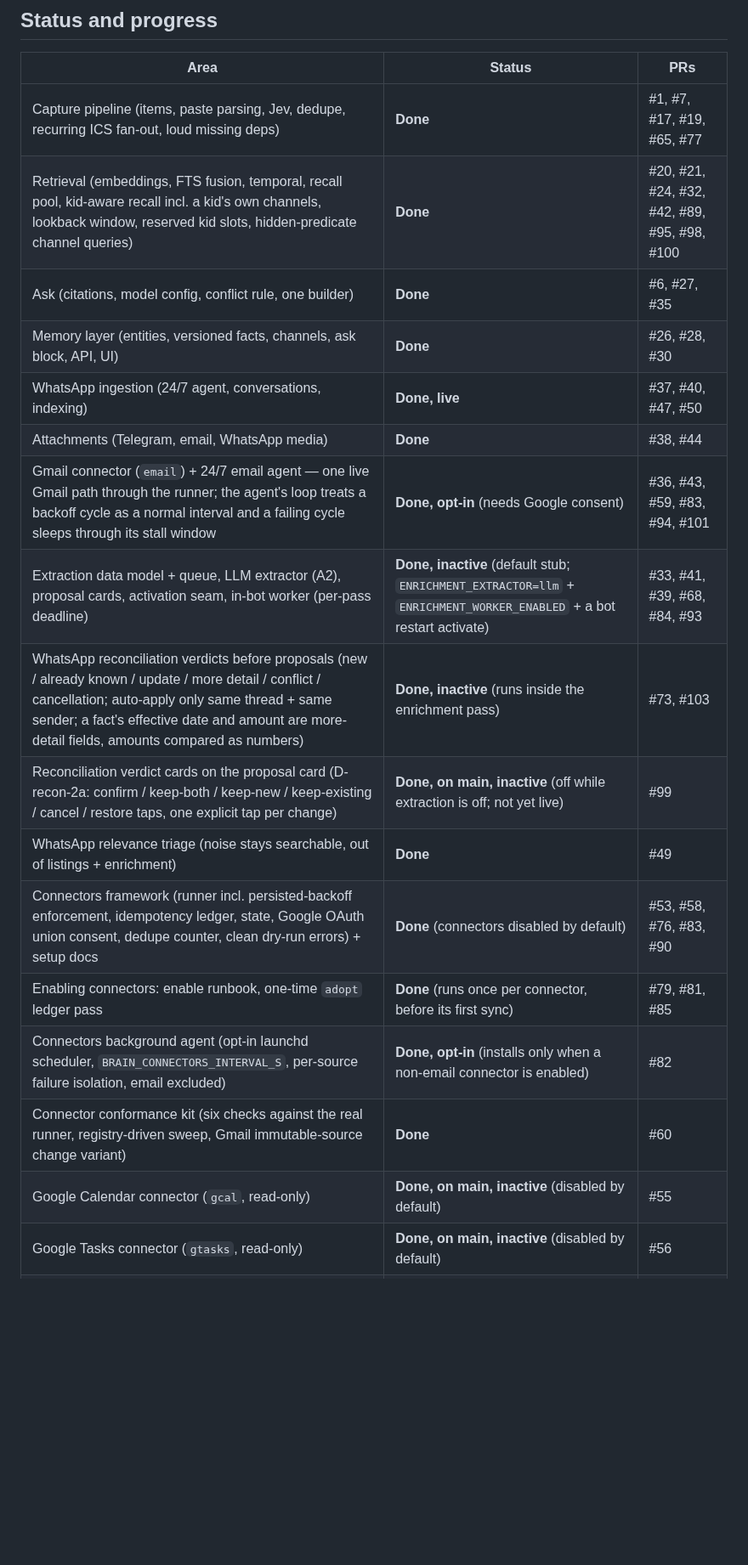
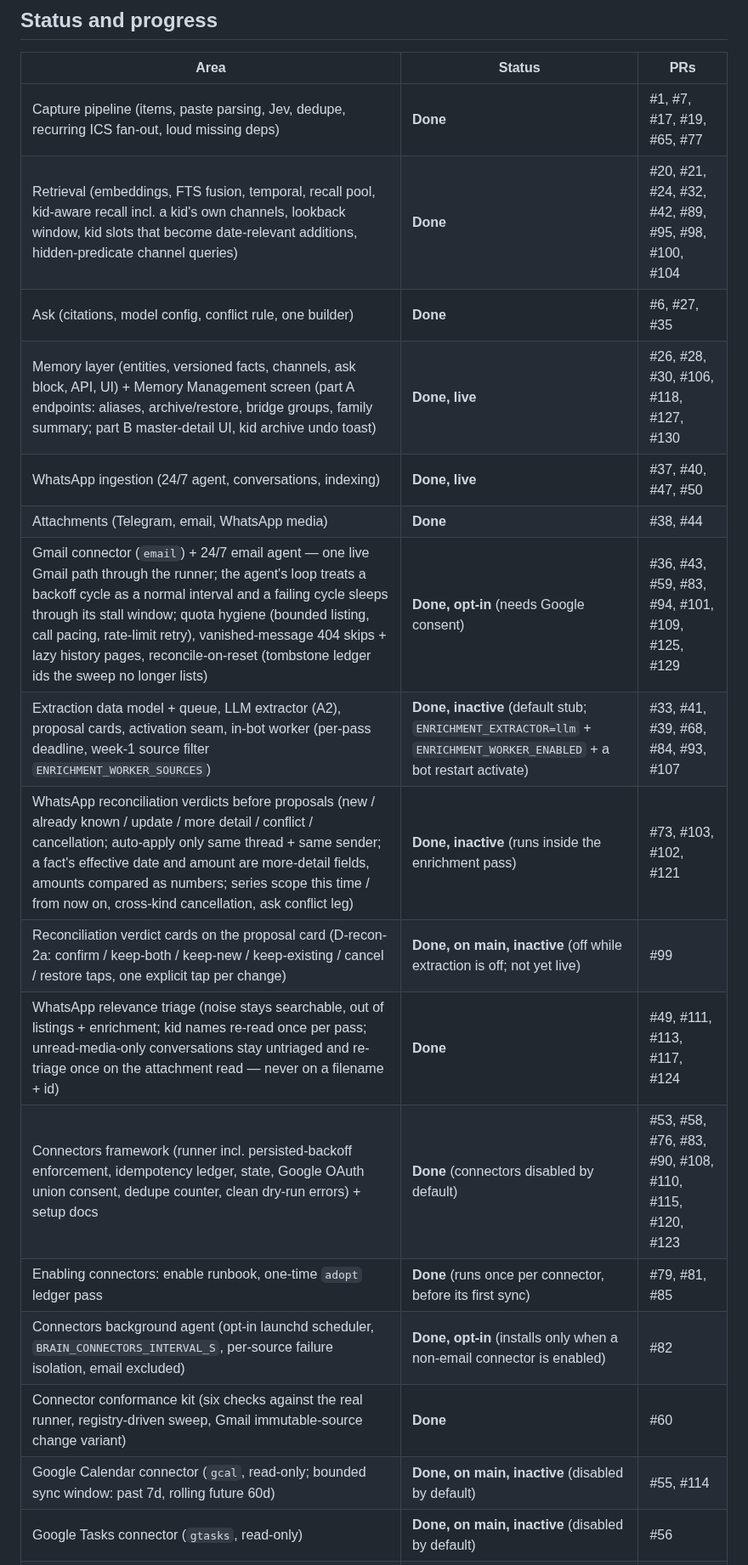
Before and after one commit to yosisrael2/Second-brain, a Markdown page: README.md, the part around one of its changes. Shown at 85% size. GitHub-like rendering; blank space fills up the shorter version.

```diff
--- a/README.md
+++ b/README.md
@@ -75,21 +75,21 @@ to its section or doc.
 | Area | Status | PRs |
 | --- | --- | --- |
 | Capture pipeline (items, paste parsing, Jev, dedupe, recurring ICS fan-out, loud missing deps) | **Done** | #1, #7, #17, #19, #65, #77 |
-| Retrieval (embeddings, FTS fusion, temporal, recall pool, kid-aware recall incl. a kid's own channels, lookback window, reserved kid slots, hidden-predicate channel queries) | **Done** | #20, #21, #24, #32, #42, #89, #95, #98, #100 |
+| Retrieval (embeddings, FTS fusion, temporal, recall pool, kid-aware recall incl. a kid's own channels, lookback window, kid slots that become date-relevant additions, hidden-predicate channel queries) | **Done** | #20, #21, #24, #32, #42, #89, #95, #98, #100, #104 |
 | Ask (citations, model config, conflict rule, one builder) | **Done** | #6, #27, #35 |
-| Memory layer (entities, versioned facts, channels, ask block, API, UI) | **Done** | #26, #28, #30 |
+| Memory layer (entities, versioned facts, channels, ask block, API, UI) + Memory Management screen (part A endpoints: aliases, archive/restore, bridge groups, family summary; part B master-detail UI, kid archive undo toast) | **Done, live** | #26, #28, #30, #106, #118, #127, #130 |
 | WhatsApp ingestion (24/7 agent, conversations, indexing) | **Done, live** | #37, #40, #47, #50 |
 | Attachments (Telegram, email, WhatsApp media) | **Done** | #38, #44 |
-| Gmail connector (`email`) + 24/7 email agent — one live Gmail path through the runner; the agent's loop treats a backoff cycle as a normal interval and a failing cycle sleeps through its stall window | **Done, opt-in** (needs Google consent) | #36, #43, #59, #83, #94, #101 |
-| Extraction data model + queue, LLM extractor (A2), proposal cards, activation seam, in-bot worker (per-pass deadline) | **Done, inactive** (default stub; `ENRICHMENT_EXTRACTOR=llm` + `ENRICHMENT_WORKER_ENABLED` + a bot restart activate) | #33, #41, #39, #68, #84, #93 |
-| WhatsApp reconciliation verdicts before proposals (new / already known / update / more detail / conflict / cancellation; auto-apply only same thread + same sender; a fact's effective date and amount are more-detail fields, amounts compared as numbers) | **Done, inactive** (runs inside the enrichment pass) | #73, #103 |
+| Gmail connector (`email`) + 24/7 email agent — one live Gmail path through the runner; the agent's loop treats a backoff cycle as a normal interval and a failing cycle sleeps through its stall window; quota hygiene (bounded listing, call pacing, rate-limit retry), vanished-message 404 skips + lazy history pages, reconcile-on-reset (tombstone ledger ids the sweep no longer lists) | **Done, opt-in** (needs Google consent) | #36, #43, #59, #83, #94, #101, #109, #125, #129 |
+| Extraction data model + queue, LLM extractor (A2), proposal cards, activation seam, in-bot worker (per-pass deadline, week-1 source filter `ENRICHMENT_WORKER_SOURCES`) | **Done, inactive** (default stub; `ENRICHMENT_EXTRACTOR=llm` + `ENRICHMENT_WORKER_ENABLED` + a bot restart activate) | #33, #41, #39, #68, #84, #93, #107 |
+| WhatsApp reconciliation verdicts before proposals (new / already known / update / more detail / conflict / cancellation; auto-apply only same thread + same sender; a fact's effective date and amount are more-detail fields, amounts compared as numbers; series scope this time / from now on, cross-kind cancellation, ask conflict leg) | **Done, inactive** (runs inside the enrichment pass) | #73, #103, #102, #121 |
 | Reconciliation verdict cards on the proposal card (D-recon-2a: confirm / keep-both / keep-new / keep-existing / cancel / restore taps, one explicit tap per change) | **Done, on main, inactive** (off while extraction is off; not yet live) | #99 |
-| WhatsApp relevance triage (noise stays searchable, out of listings + enrichment) | **Done** | #49 |
-| Connectors framework (runner incl. persisted-backoff enforcement, idempotency ledger, state, Google OAuth union consent, dedupe counter, clean dry-run errors) + setup docs | **Done** (connectors disabled by default) | #53, #58, #76, #83, #90 |
+| WhatsApp relevance triage (noise stays searchable, out of listings + enrichment; kid names re-read once per pass; unread-media-only conversations stay untriaged and re-triage once on the attachment read — never on a filename + id) | **Done** | #49, #111, #113, #117, #124 |
+| Connectors framework (runner incl. persisted-backoff enforcement, idempotency ledger, state, Google OAuth union consent, dedupe counter, clean dry-run errors) + setup docs | **Done** (connectors disabled by default) | #53, #58, #76, #83, #90, #108, #110, #115, #120, #123 |
 | Enabling connectors: enable runbook, one-time `adopt` ledger pass | **Done** (runs once per connector, before its first sync) | #79, #81, #85 |
 | Connectors background agent (opt-in launchd scheduler, `BRAIN_CONNECTORS_INTERVAL_S`, per-source failure isolation, email excluded) | **Done, opt-in** (installs only when a non-email connector is enabled) | #82 |
 | Connector conformance kit (six checks against the real runner, registry-driven sweep, Gmail immutable-source change variant) | **Done** | #60 |
-| Google Calendar connector (`gcal`, read-only) | **Done, on main, inactive** (disabled by default) | #55 |
+| Google Calendar connector (`gcal`, read-only; bounded sync window: past 7d, rolling future 60d) | **Done, on main, inactive** (disabled by default) | #55, #114 |
 | Google Tasks connector (`gtasks`, read-only) | **Done, on main, inactive** (disabled by default) | #56 |
 | Google Drive connector (`gdrive`, read-only) | **Done, on main, inactive** (disabled by default) | #57 |
 | Relations + dedupe + bot cards (Undo / Confirm / Keep-both / Restore) | **Done** | #48, #51 |
```
Also changed, not shown: other parts of README.md (+5 -7 lines).
